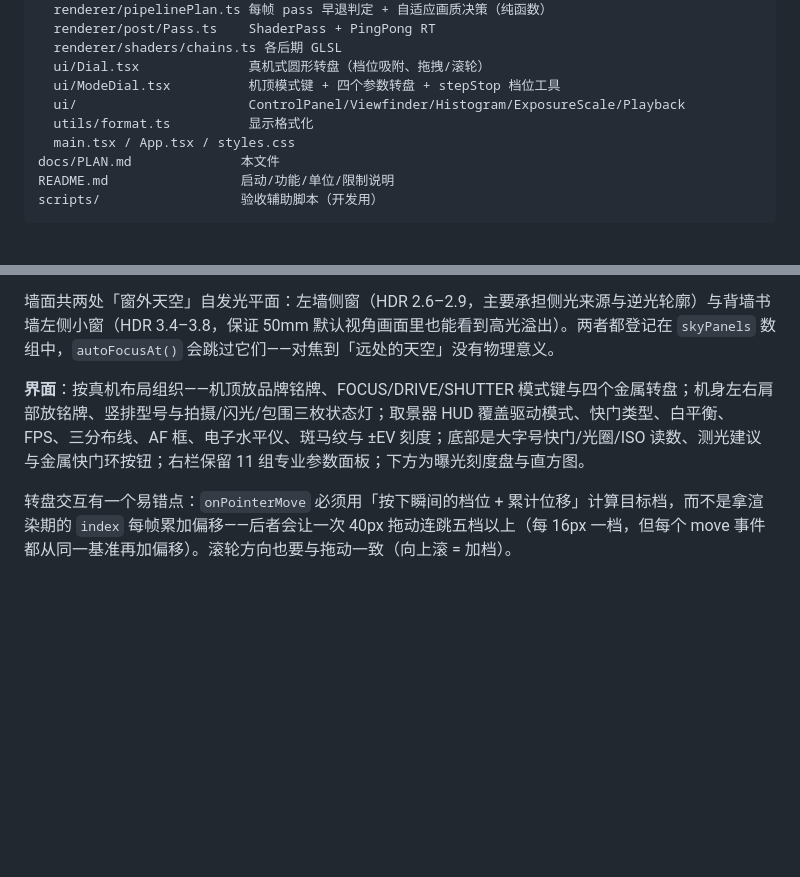
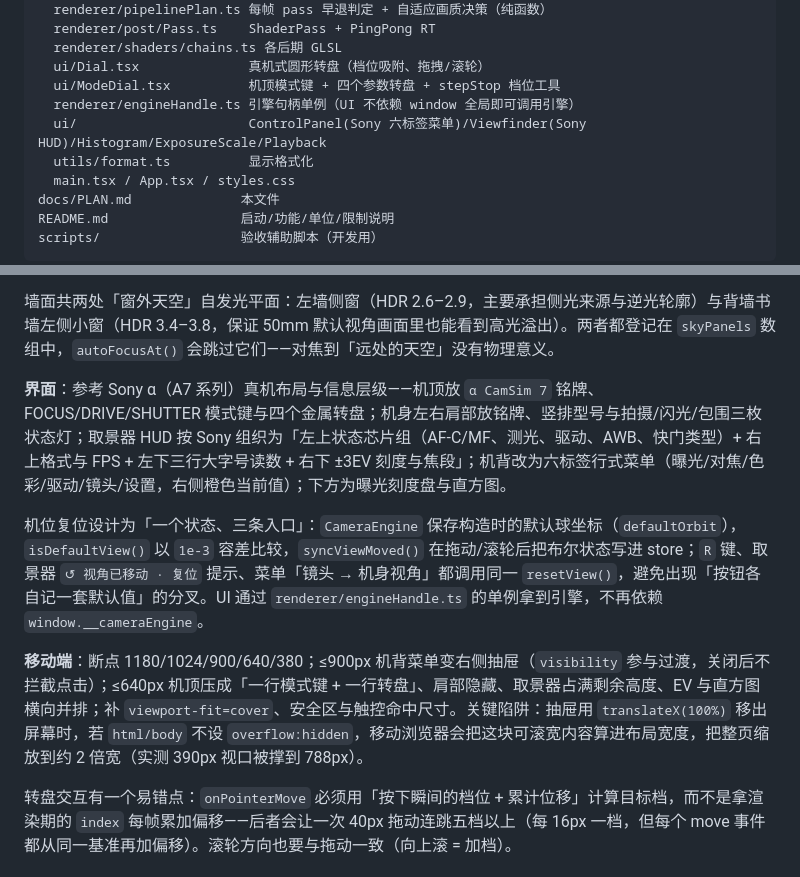
Before and after one commit to LinAn4268/CamSim, a Markdown page: docs/PLAN.md, 2 parts joined by grey strips. GitHub-like rendering; blank space fills up the shorter version.

```diff
--- a/docs/PLAN.md
+++ b/docs/PLAN.md
@@ -42,7 +42,8 @@ src/
   renderer/shaders/chains.ts 各后期 GLSL
   ui/Dial.tsx              真机式圆形转盘（档位吸附、拖拽/滚轮）
   ui/ModeDial.tsx          机顶模式键 + 四个参数转盘 + stepStop 档位工具
-  ui/                      ControlPanel/Viewfinder/Histogram/ExposureScale/Playback
+  renderer/engineHandle.ts 引擎句柄单例（UI 不依赖 window 全局即可调用引擎）
+  ui/                      ControlPanel(Sony 六标签菜单)/Viewfinder(Sony HUD)/Histogram/ExposureScale/Playback
   utils/format.ts          显示格式化
   main.tsx / App.tsx / styles.css
 docs/PLAN.md              本文件
@@ -56,7 +57,11 @@ scripts/                  验收辅助脚本（开发用）
 
 墙面共两处「窗外天空」自发光平面：左墙侧窗（HDR 2.6–2.9，主要承担侧光来源与逆光轮廓）与背墙书墙左侧小窗（HDR 3.4–3.8，保证 50mm 默认视角画面里也能看到高光溢出）。两者都登记在 `skyPanels` 数组中，`autoFocusAt()` 会跳过它们——对焦到「远处的天空」没有物理意义。
 
-**界面**：按真机布局组织——机顶放品牌铭牌、FOCUS/DRIVE/SHUTTER 模式键与四个金属转盘；机身左右肩部放铭牌、竖排型号与拍摄/闪光/包围三枚状态灯；取景器 HUD 覆盖驱动模式、快门类型、白平衡、FPS、三分布线、AF 框、电子水平仪、斑马纹与 ±EV 刻度；底部是大字号快门/光圈/ISO 读数、测光建议与金属快门环按钮；右栏保留 11 组专业参数面板；下方为曝光刻度盘与直方图。
+**界面**：参考 Sony α（A7 系列）真机布局与信息层级——机顶放 `α CamSim 7` 铭牌、FOCUS/DRIVE/SHUTTER 模式键与四个金属转盘；机身左右肩部放铭牌、竖排型号与拍摄/闪光/包围三枚状态灯；取景器 HUD 按 Sony 组织为「左上状态芯片组（AF-C/MF、测光、驱动、AWB、快门类型）+ 右上格式与 FPS + 左下三行大字号读数 + 右下 ±3EV 刻度与焦段」；机背改为六标签行式菜单（曝光/对焦/色彩/驱动/镜头/设置，右侧橙色当前值）；下方为曝光刻度盘与直方图。
+
+机位复位设计为「一个状态、三条入口」：`CameraEngine` 保存构造时的默认球坐标（`defaultOrbit`），`isDefaultView()` 以 `1e-3` 容差比较，`syncViewMoved()` 在拖动/滚轮后把布尔状态写进 store；`R` 键、取景器 `↺ 视角已移动 · 复位` 提示、菜单「镜头 → 机身视角」都调用同一 `resetView()`，避免出现「按钮各自记一套默认值」的分叉。UI 通过 `renderer/engineHandle.ts` 的单例拿到引擎，不再依赖 `window.__cameraEngine`。
+
+**移动端**：断点 1180/1024/900/640/380；≤900px 机背菜单变右侧抽屉（`visibility` 参与过渡，关闭后不拦截点击）；≤640px 机顶压成「一行模式键 + 一行转盘」、肩部隐藏、取景器占满剩余高度、EV 与直方图横向并排；补 `viewport-fit=cover`、安全区与触控命中尺寸。关键陷阱：抽屉用 `translateX(100%)` 移出屏幕时，若 `html/body` 不设 `overflow:hidden`，移动浏览器会把这块可滚宽内容算进布局宽度，把整页缩放到约 2 倍宽（实测 390px 视口被撑到 788px）。
 
 转盘交互有一个易错点：`onPointerMove` 必须用「按下瞬间的档位 + 累计位移」计算目标档，而不是拿渲染期的 `index` 每帧累加偏移——后者会让一次 40px 拖动连跳五档以上（每 16px 一档，但每个 move 事件都从同一基准再加偏移）。滚轮方向也要与拖动一致（向上滚 = 加档）。
 
```
Also changed, not shown: README.md (+37 -8 lines), docs/screenshots/camera-body.png (deleted), docs/screenshots/mobile-menu.png (added), docs/screenshots/sony-menu.png (added), docs/screenshots/ui-overview.png, 9 other files.
